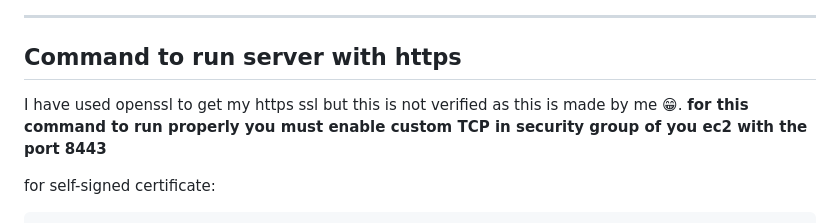
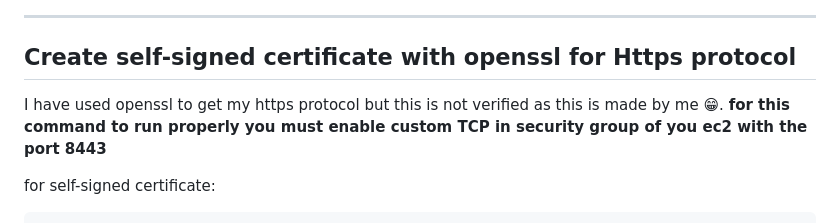
Before and after one commit to AliyanJabbar/todo_aws, a Markdown page: README.md, the part around the change. GitHub-like rendering.

Commit message:
adding process of https protocol by openssl

```diff
--- a/README.md
+++ b/README.md
@@ -132,9 +132,9 @@ I also experimented with setting up an **Application Load Balancer (ALB)** to di
 
 ---
 
-## Command to run server with https
+## Create self-signed certificate with openssl for Https protocol
 
-I have used openssl to get my https ssl but this is not verified as this is made by me 😁.
+I have used openssl to get my https protocol but this is not verified as this is made by me 😁.
 **for this command to run properly you must enable custom TCP in security group of you ec2 with the port 8443**
 
 for self-signed certificate:
```
